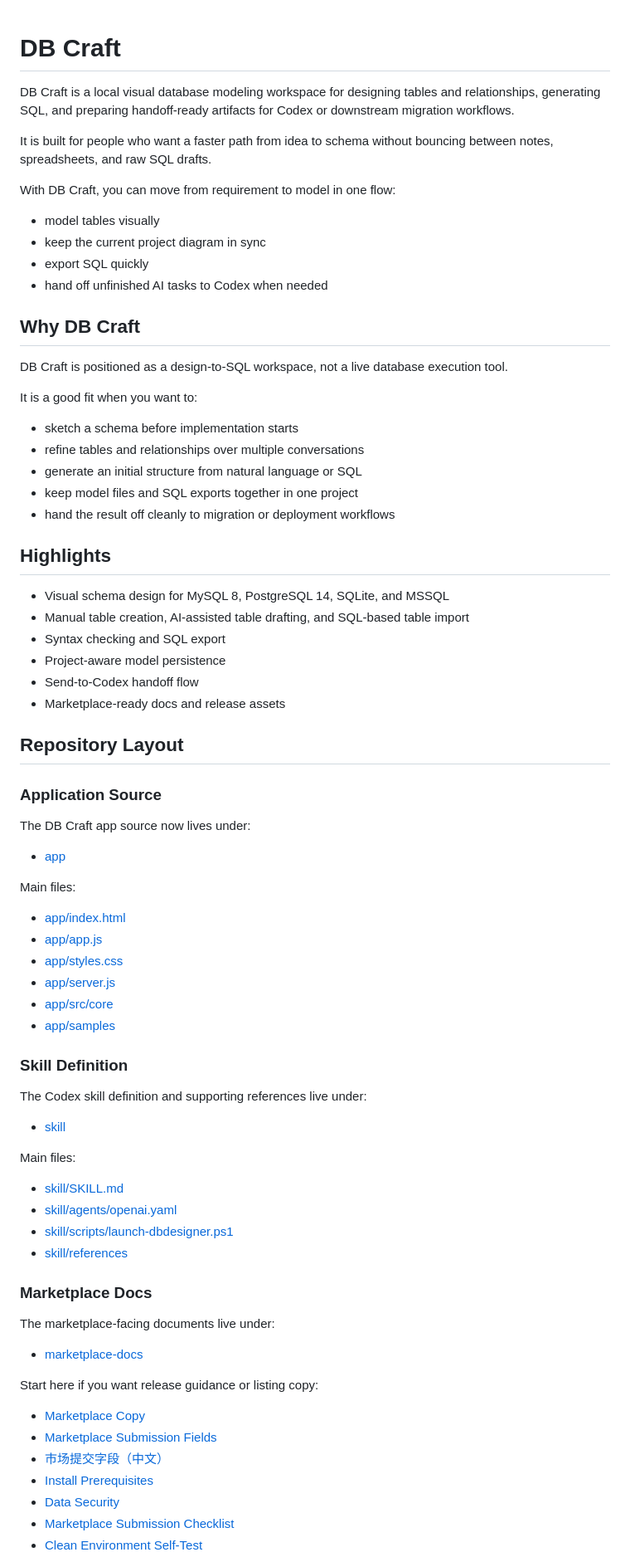
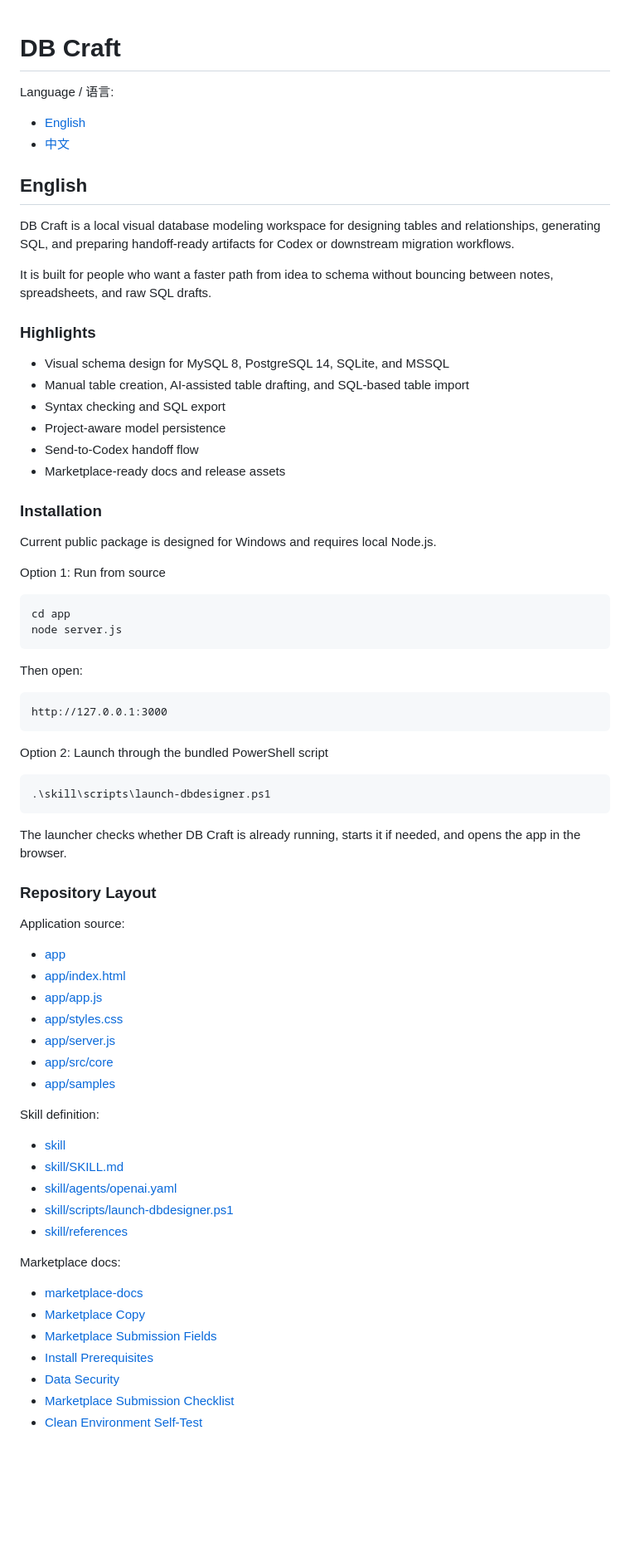
Before and after one commit to laozhu001/dbcraft, a Markdown page: README.md, the part around one of its changes. Shown at 83% size. Drawn GitHub-style; blank space fills up the shorter version.

Commit message:
docs: make root readme bilingual and add install guide

````diff
--- a/README.md
+++ b/README.md
@@ -1,29 +1,17 @@
 # DB Craft
+
+Language / 语言:
+
+- [English](#english)
+- [中文](#中文)
+
+## English
 
 DB Craft is a local visual database modeling workspace for designing tables and relationships, generating SQL, and preparing handoff-ready artifacts for Codex or downstream migration workflows.
 
 It is built for people who want a faster path from idea to schema without bouncing between notes, spreadsheets, and raw SQL drafts.
 
-With DB Craft, you can move from requirement to model in one flow:
-
-- model tables visually
-- keep the current project diagram in sync
-- export SQL quickly
-- hand off unfinished AI tasks to Codex when needed
-
-## Why DB Craft
-
-DB Craft is positioned as a design-to-SQL workspace, not a live database execution tool.
-
-It is a good fit when you want to:
-
-- sketch a schema before implementation starts
-- refine tables and relationships over multiple conversations
-- generate an initial structure from natural language or SQL
-- keep model files and SQL exports together in one project
-- hand the result off cleanly to migration or deployment workflows
-
-## Highlights
+### Highlights
 
 - Visual schema design for MySQL 8, PostgreSQL 14, SQLite, and MSSQL
 - Manual table creation, AI-assisted table drafting, and SQL-based table import
@@ -32,16 +20,36 @@ It is a good fit when you want to:
 - Send-to-Codex handoff flow
 - Marketplace-ready docs and release assets
 
-## Repository Layout
+### Installation
 
-### Application Source
+Current public package is designed for Windows and requires local Node.js.
 
-The DB Craft app source now lives under:
+Option 1: Run from source
+
+```powershell
+cd app
+node server.js
+```
+
+Then open:
+
+```text
+http://127.0.0.1:3000
+```
+
+Option 2: Launch through the bundled PowerShell script
+
+```powershell
+.\skill\scripts\launch-dbdesigner.ps1
+```
+
+The launcher checks whether DB Craft is already running, starts it if needed, and opens the app in the browser.
+
+### Repository Layout
+
+Application source:
 
 - [app](./app)
-
-Main files:
-
 - [app/index.html](./app/index.html)
 - [app/app.js](./app/app.js)
 - [app/styles.css](./app/styles.css)
@@ -49,30 +57,19 @@ Main files:
 - [app/src/core](./app/src/core)
 - [app/samples](./app/samples)
 
-### Skill Definition
-
-The Codex skill definition and supporting references live under:
+Skill definition:
 
 - [skill](./skill)
-
-Main files:
-
 - [skill/SKILL.md](./skill/SKILL.md)
 - [skill/agents/openai.yaml](./skill/agents/openai.yaml)
 - [skill/scripts/launch-dbdesigner.ps1](./skill/scripts/launch-dbdesigner.ps1)
 - [skill/references](./skill/references)
 
-### Marketplace Docs
-
-The marketplace-facing documents live under:
+Marketplace docs:
 
 - [marketplace-docs](./marketplace-docs)
-
-Start here if you want release guidance or listing copy:
-
 - [Marketplace Copy](./marketplace-docs/marketplace-copy.md)
 - [Marketplace Submission Fields](./marketplace-docs/marketplace-submission-fields.md)
-- [市场提交字段（中文）](./marketplace-docs/marketplace-submission-fields.zh-CN.md)
 - [Install Prerequisites](./marketplace-docs/install-prerequisites.md)
 - [Data Security](./marketplace-docs/data-security.md)
 - [Marketplace Submission Checklist](./marketplace-docs/marketplace-submission-checklist.md)
````
Also changed, not shown: other parts of README.md (+92 -11 lines).
